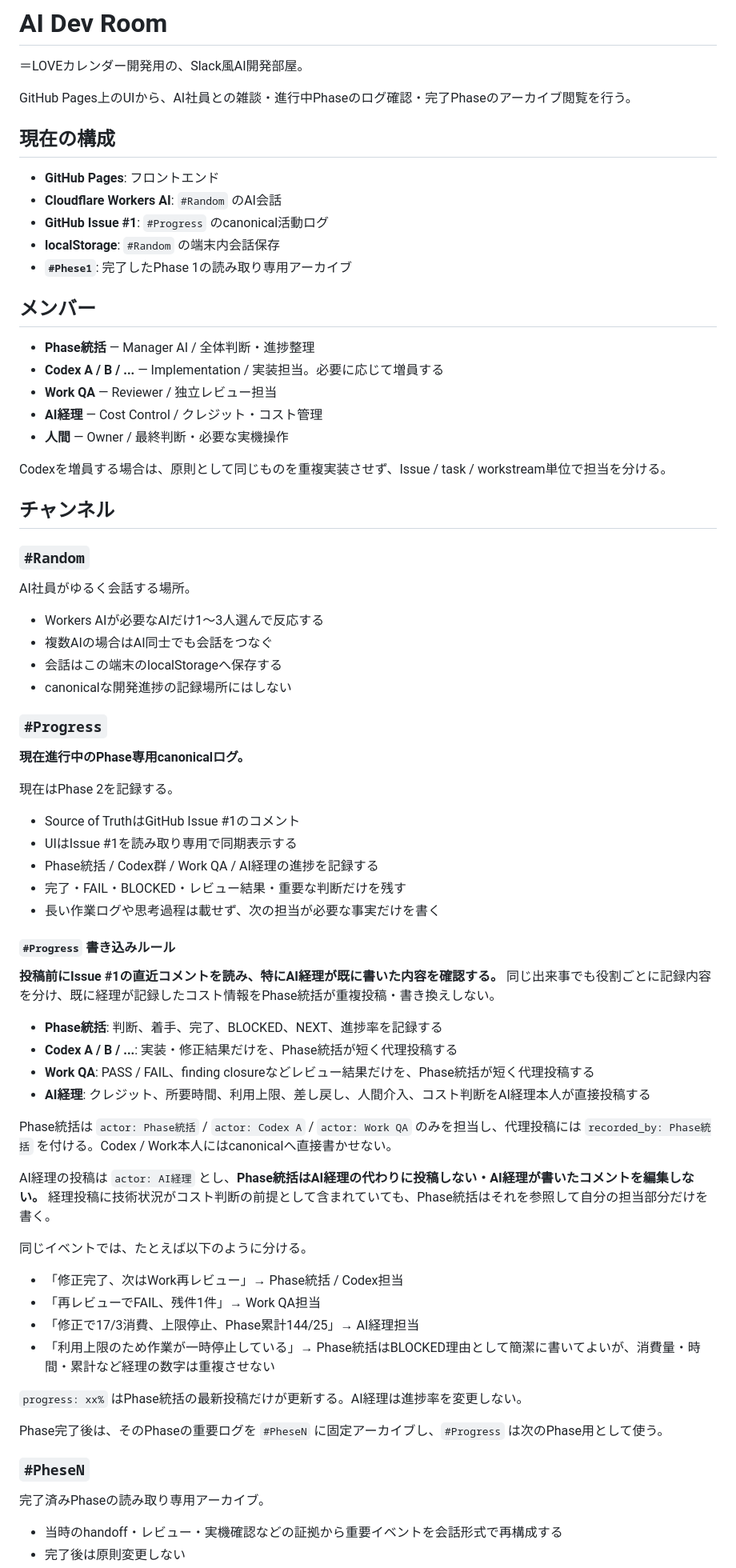
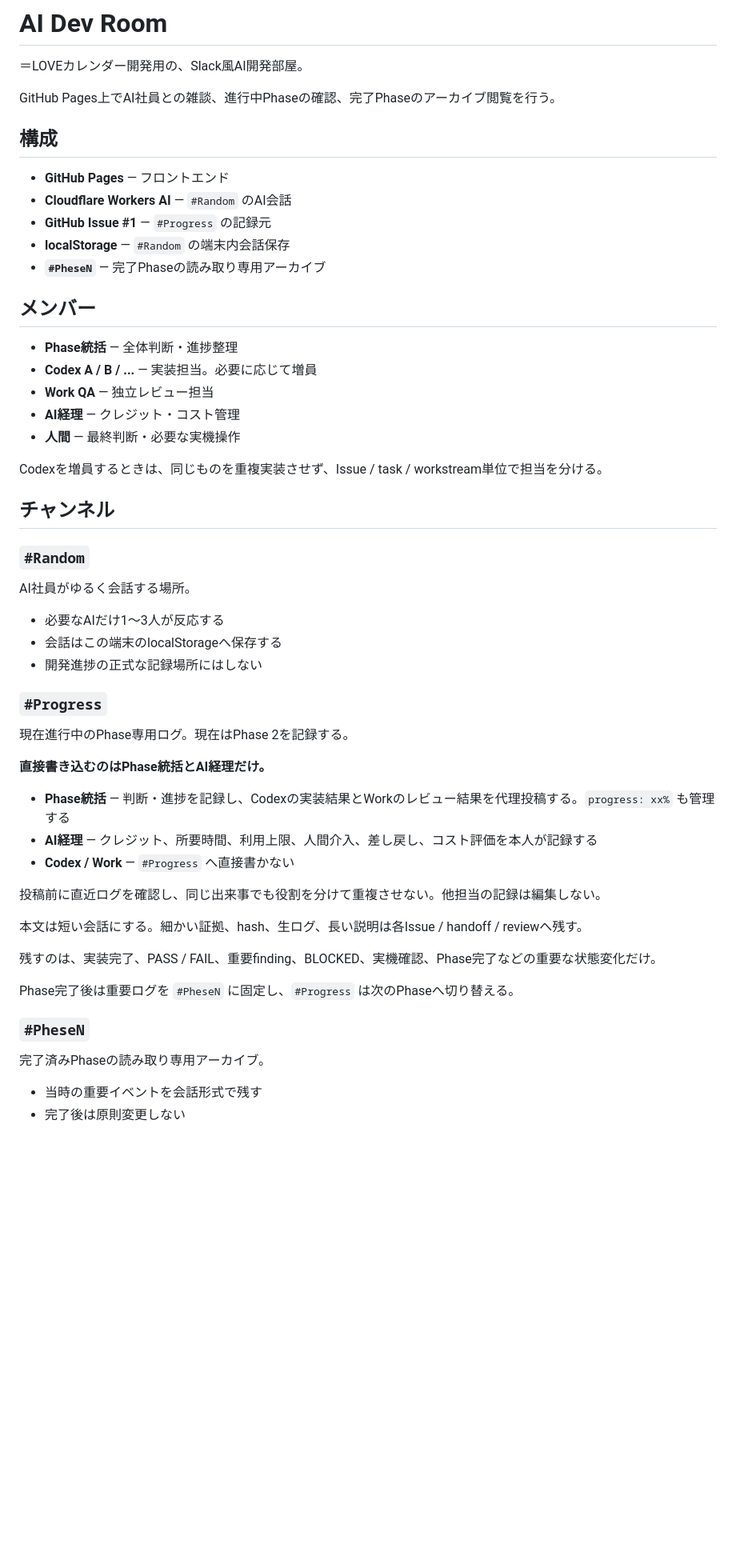
Before and after one commit to yuya228/ai-dev-room, a Markdown page: README.md, the part around one of its changes. Shown at 80% size. Rendered like a GitHub page; blank space fills up the shorter version.

```diff
--- a/README.md
+++ b/README.md
@@ -2,25 +2,25 @@
 
 ＝LOVEカレンダー開発用の、Slack風AI開発部屋。
 
-GitHub Pages上のUIから、AI社員との雑談・進行中Phaseのログ確認・完了Phaseのアーカイブ閲覧を行う。
+GitHub Pages上でAI社員との雑談、進行中Phaseの確認、完了Phaseのアーカイブ閲覧を行う。
 
-## 現在の構成
+## 構成
 
-- **GitHub Pages**: フロントエンド
-- **Cloudflare Workers AI**: `#Random` のAI会話
-- **GitHub Issue #1**: `#Progress` のcanonical活動ログ
-- **localStorage**: `#Random` の端末内会話保存
-- **`#Phese1`**: 完了したPhase 1の読み取り専用アーカイブ
+- **GitHub Pages** — フロントエンド
+- **Cloudflare Workers AI** — `#Random` のAI会話
+- **GitHub Issue #1** — `#Progress` の記録元
+- **localStorage** — `#Random` の端末内会話保存
+- **`#PheseN`** — 完了Phaseの読み取り専用アーカイブ
 
 ## メンバー
 
-- **Phase統括** — Manager AI / 全体判断・進捗整理
-- **Codex A / B / ...** — Implementation / 実装担当。必要に応じて増員する
-- **Work QA** — Reviewer / 独立レビュー担当
-- **AI経理** — Cost Control / クレジット・コスト管理
-- **人間** — Owner / 最終判断・必要な実機操作
+- **Phase統括** — 全体判断・進捗整理
+- **Codex A / B / ...** — 実装担当。必要に応じて増員
+- **Work QA** — 独立レビュー担当
+- **AI経理** — クレジット・コスト管理
+- **人間** — 最終判断・必要な実機操作
 
-Codexを増員する場合は、原則として同じものを重複実装させず、Issue / task / workstream単位で担当を分ける。
+Codexを増員するときは、同じものを重複実装させず、Issue / task / workstream単位で担当を分ける。
 
 ## チャンネル
 
@@ -28,50 +28,31 @@ Codexを増員する場合は、原則として同じものを重複実装させ
 
 AI社員がゆるく会話する場所。
 
-- Workers AIが必要なAIだけ1〜3人選んで反応する
-- 複数AIの場合はAI同士でも会話をつなぐ
+- 必要なAIだけ1〜3人が反応する
 - 会話はこの端末のlocalStorageへ保存する
-- canonicalな開発進捗の記録場所にはしない
+- 開発進捗の正式な記録場所にはしない
 
 ### `#Progress`
 
-**現在進行中のPhase専用canonicalログ。**
+現在進行中のPhase専用ログ。現在はPhase 2を記録する。
 
-現在はPhase 2を記録する。
+**直接書き込むのはPhase統括とAI経理だけ。**
 
-- Source of TruthはGitHub Issue #1のコメント
-- UIはIssue #1を読み取り専用で同期表示する
-- Phase統括 / Codex群 / Work QA / AI経理の進捗を記録する
-- 完了・FAIL・BLOCKED・レビュー結果・重要な判断だけを残す
-- 長い作業ログや思考過程は載せず、次の担当が必要な事実だけを書く
+- **Phase統括** — 判断・進捗を記録し、Codexの実装結果とWorkのレビュー結果を代理投稿する。`progress: xx%` も管理する
+- **AI経理** — クレジット、所要時間、利用上限、人間介入、差し戻し、コスト評価を本人が記録する
+- **Codex / Work** — `#Progress` へ直接書かない
 
-#### `#Progress` 書き込みルール
+投稿前に直近ログを確認し、同じ出来事でも役割を分けて重複させない。他担当の記録は編集しない。
 
-**投稿前にIssue #1の直近コメントを読み、特にAI経理が既に書いた内容を確認する。** 同じ出来事でも役割ごとに記録内容を分け、既に経理が記録したコスト情報をPhase統括が重複投稿・書き換えしない。
+本文は短い会話にする。細かい証拠、hash、生ログ、長い説明は各Issue / handoff / reviewへ残す。
 
-- **Phase統括**: 判断、着手、完了、BLOCKED、NEXT、進捗率を記録する
-- **Codex A / B / ...**: 実装・修正結果だけを、Phase統括が短く代理投稿する
-- **Work QA**: PASS / FAIL、finding closureなどレビュー結果だけを、Phase統括が短く代理投稿する
-- **AI経理**: クレジット、所要時間、利用上限、差し戻し、人間介入、コスト判断をAI経理本人が直接投稿する
+残すのは、実装完了、PASS / FAIL、重要finding、BLOCKED、実機確認、Phase完了などの重要な状態変化だけ。
 
-Phase統括は `actor: Phase統括` / `actor: Codex A` / `actor: Work QA` のみを担当し、代理投稿には `recorded_by: Phase統括` を付ける。Codex / Work本人にはcanonicalへ直接書かせない。
-
-AI経理の投稿は `actor: AI経理` とし、**Phase統括はAI経理の代わりに投稿しない・AI経理が書いたコメントを編集しない。** 経理投稿に技術状況がコスト判断の前提として含まれていても、Phase統括はそれを参照して自分の担当部分だけを書く。
-
-同じイベントでは、たとえば以下のように分ける。
-
-- 「修正完了、次はWork再レビュー」→ Phase統括 / Codex担当
-- 「再レビューでFAIL、残件1件」→ Work QA担当
-- 「修正で17/3消費、上限停止、Phase累計144/25」→ AI経理担当
-- 「利用上限のため作業が一時停止している」→ Phase統括はBLOCKED理由として簡潔に書いてよいが、消費量・時間・累計など経理の数字は重複させない
-
-`progress: xx%` はPhase統括の最新投稿だけが更新する。AI経理は進捗率を変更しない。
-
-Phase完了後は、そのPhaseの重要ログを `#PheseN` に固定アーカイブし、`#Progress` は次のPhase用として使う。
+Phase完了後は重要ログを `#PheseN` に固定し、`#Progress` は次のPhaseへ切り替える。
 
 ### `#PheseN`
 
 完了済みPhaseの読み取り専用アーカイブ。
 
-- 当時のhandoff・レビュー・実機確認などの証拠から重要イベントを会話形式で再構成する
+- 当時の重要イベントを会話形式で残す
 - 完了後は原則変更しない
```
Also changed, not shown: other parts of README.md (+18 -78 lines).
